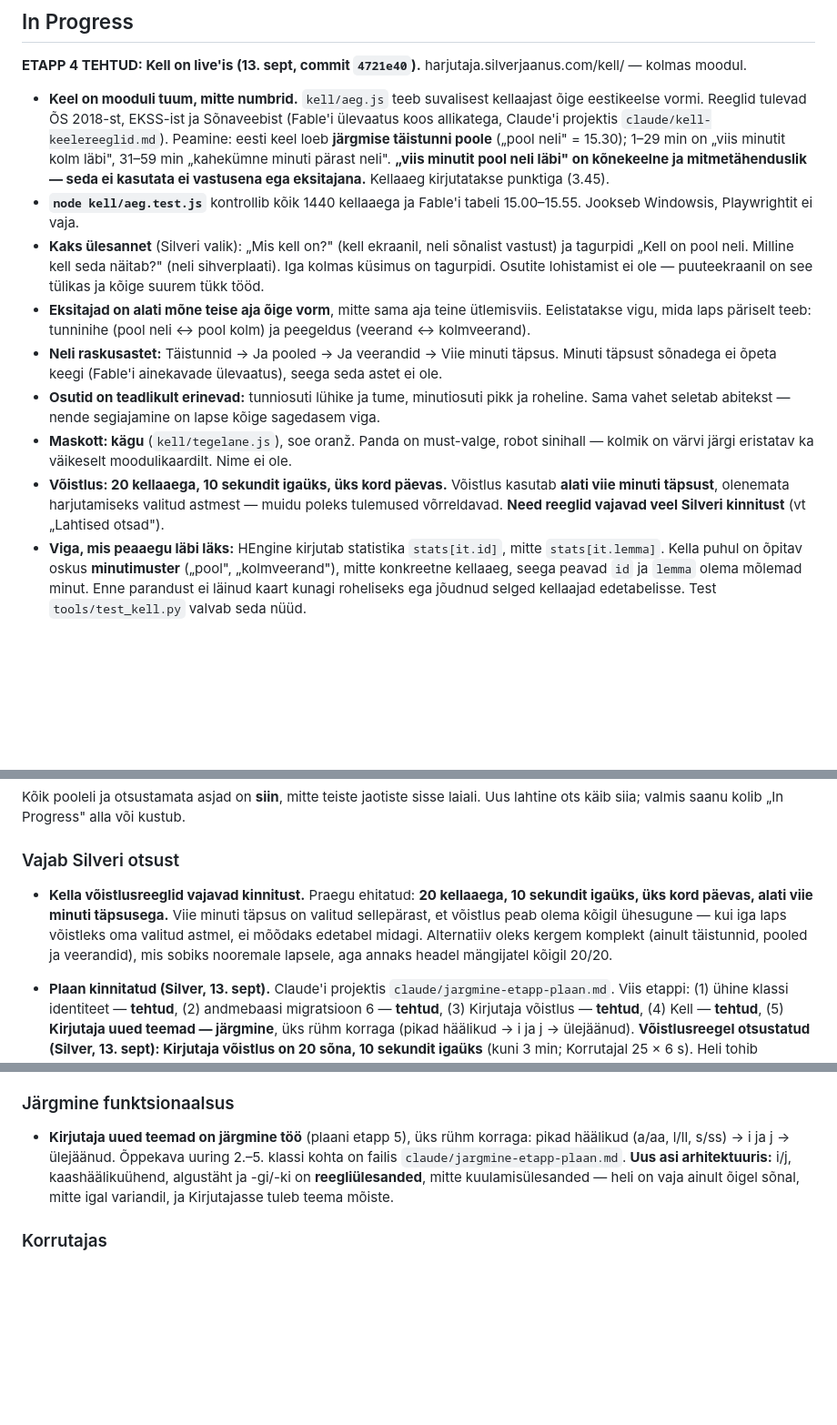
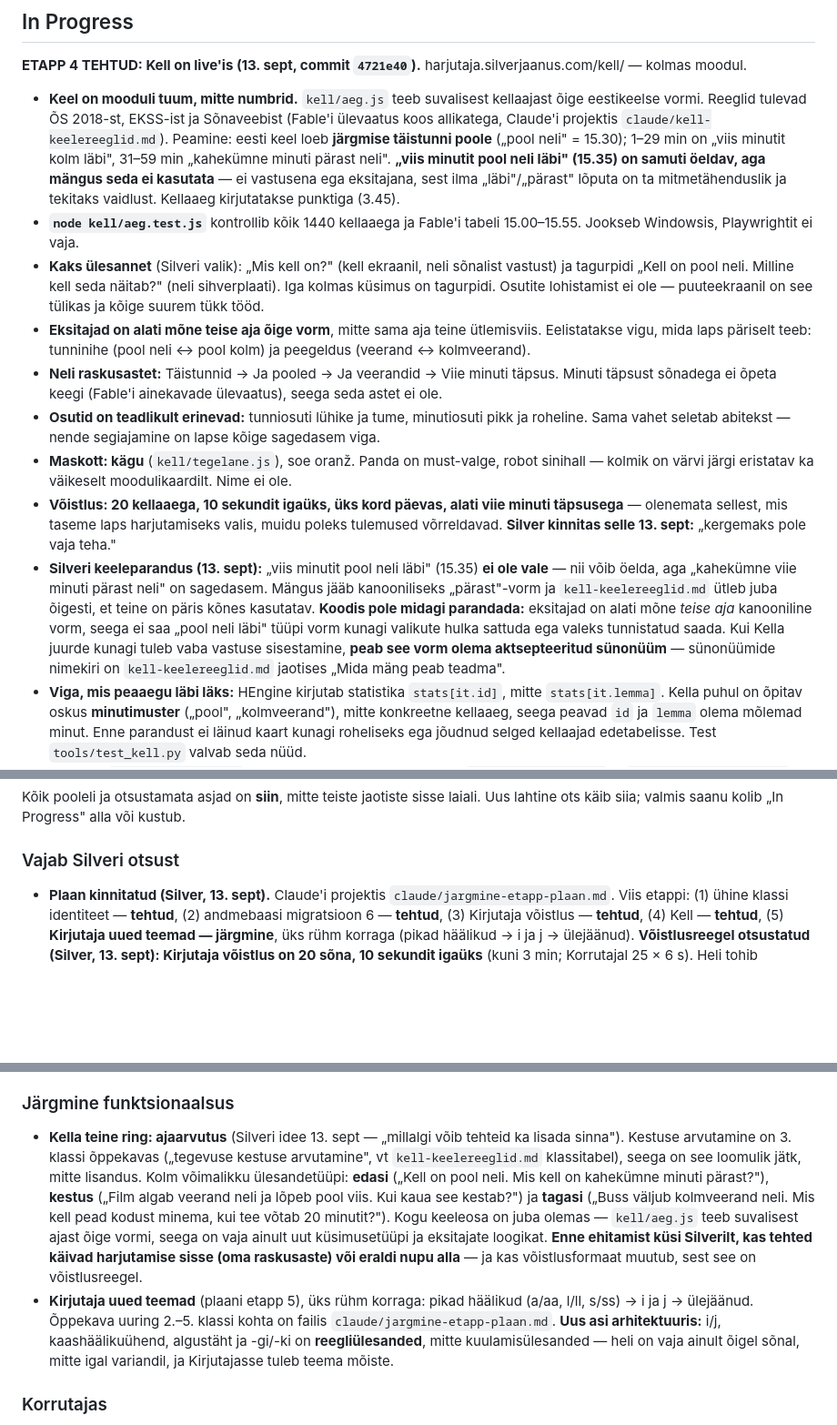
Before and after one commit to silverjaanus/harjutaja, a Markdown page: Handover.md, 3 parts joined by grey strips. Shown at 91% size. Rendered like a GitHub page; blank space fills up the shorter version.

Commit message:
Handover: Kella voistlusreeglid kinnitatud, keeleparandus ja ajaarvutuse idee
Koodis muudatusi ei ole.

Co-Authored-By: Claude Opus 5 <noreply@anthropic.com>

Claude-Session: https://claude.ai/code/session_01B8sFHTxwvvCvQwx77bYDJZ

```diff
--- a/Handover.md
+++ b/Handover.md
@@ -29,14 +29,15 @@ Täisplaan on Claude'i projektis failis `claude/kirjutaja-plaan.md`, taust ja re
 
 **ETAPP 4 TEHTUD: Kell on live'is (13. sept, commit `4721e40`).** harjutaja.silverjaanus.com/kell/ — kolmas moodul.
 
-- **Keel on mooduli tuum, mitte numbrid.** `kell/aeg.js` teeb suvalisest kellaajast õige eestikeelse vormi. Reeglid tulevad ÕS 2018-st, EKSS-ist ja Sõnaveebist (Fable'i ülevaatus koos allikatega, Claude'i projektis `claude/kell-keelereeglid.md`). Peamine: eesti keel loeb **järgmise täistunni poole** („pool neli" = 15.30); 1–29 min on „viis minutit kolm läbi", 31–59 min „kahekümne minuti pärast neli". **„viis minutit pool neli läbi" on kõnekeelne ja mitmetähenduslik — seda ei kasutata ei vastusena ega eksitajana.** Kellaaeg kirjutatakse punktiga (3.45).
+- **Keel on mooduli tuum, mitte numbrid.** `kell/aeg.js` teeb suvalisest kellaajast õige eestikeelse vormi. Reeglid tulevad ÕS 2018-st, EKSS-ist ja Sõnaveebist (Fable'i ülevaatus koos allikatega, Claude'i projektis `claude/kell-keelereeglid.md`). Peamine: eesti keel loeb **järgmise täistunni poole** („pool neli" = 15.30); 1–29 min on „viis minutit kolm läbi", 31–59 min „kahekümne minuti pärast neli". **„viis minutit pool neli läbi" (15.35) on samuti öeldav, aga mängus seda ei kasutata** — ei vastusena ega eksitajana, sest ilma „läbi"/„pärast" lõputa on ta mitmetähenduslik ja tekitaks vaidlust. Kellaaeg kirjutatakse punktiga (3.45).
 - **`node kell/aeg.test.js`** kontrollib kõik 1440 kellaaega ja Fable'i tabeli 15.00–15.55. Jookseb Windowsis, Playwrightit ei vaja.
 - **Kaks ülesannet** (Silveri valik): „Mis kell on?" (kell ekraanil, neli sõnalist vastust) ja tagurpidi „Kell on pool neli. Milline kell seda näitab?" (neli sihverplaati). Iga kolmas küsimus on tagurpidi. Osutite lohistamist ei ole — puuteekraanil on see tülikas ja kõige suurem tükk tööd.
 - **Eksitajad on alati mõne teise aja õige vorm**, mitte sama aja teine ütlemisviis. Eelistatakse vigu, mida laps päriselt teeb: tunninihe (pool neli ↔ pool kolm) ja peegeldus (veerand ↔ kolmveerand).
 - **Neli raskusastet:** Täistunnid → Ja pooled → Ja veerandid → Viie minuti täpsus. Minuti täpsust sõnadega ei õpeta keegi (Fable'i ainekavade ülevaatus), seega seda astet ei ole.
 - **Osutid on teadlikult erinevad:** tunniosuti lühike ja tume, minutiosuti pikk ja roheline. Sama vahet seletab abitekst — nende segiajamine on lapse kõige sagedasem viga.
 - **Maskott: kägu** (`kell/tegelane.js`), soe oranž. Panda on must-valge, robot sinihall — kolmik on värvi järgi eristatav ka väikeselt moodulikaardilt. Nime ei ole.
-- **Võistlus: 20 kellaaega, 10 sekundit igaüks, üks kord päevas.** Võistlus kasutab **alati viie minuti täpsust**, olenemata harjutamiseks valitud astmest — muidu poleks tulemused võrreldavad. **Need reeglid vajavad veel Silveri kinnitust** (vt „Lahtised otsad").
+- **Võistlus: 20 kellaaega, 10 sekundit igaüks, üks kord päevas, alati viie minuti täpsusega** — olenemata sellest, mis taseme laps harjutamiseks valis, muidu poleks tulemused võrreldavad. **Silver kinnitas selle 13. sept:** „kergemaks pole vaja teha."
+- **Silveri keeleparandus (13. sept):** „viis minutit pool neli läbi" (15.35) **ei ole vale** — nii võib öelda, aga „kahekümne viie minuti pärast neli" on sagedasem. Mängus jääb kanooniliseks „pärast"-vorm ja `kell-keelereeglid.md` ütleb juba õigesti, et teine on päris kõnes kasutatav. **Koodis pole midagi parandada:** eksitajad on alati mõne *teise aja* kanooniline vorm, seega ei saa „pool neli läbi" tüüpi vorm kunagi valikute hulka sattuda ega valeks tunnistatud saada. Kui Kella juurde kunagi tuleb vaba vastuse sisestamine, **peab see vorm olema aktsepteeritud sünonüüm** — sünonüümide nimekiri on `kell-keelereeglid.md` jaotises „Mida mäng peab teadma".
 - **Viga, mis peaaegu läbi läks:** HEngine kirjutab statistika `stats[it.id]`, mitte `stats[it.lemma]`. Kella puhul on õpitav oskus **minutimuster** („pool", „kolmveerand"), mitte konkreetne kellaaeg, seega peavad `id` ja `lemma` olema mõlemad minut. Enne parandust ei läinud kaart kunagi roheliseks ega jõudnud selged kellaajad edetabelisse. Test `tools/test_kell.py` valvab seda nüüd.
 - Testitud: `tools/test_kell.py` (38 kontrolli) ning regressioonina `tools/test_klass.py` ja `tools/test_voistlus.py` — kõik läbi. Serveeri repo juurest `python3 -m http.server 8897`.
 
@@ -102,8 +103,6 @@ Kõik pooleli ja otsustamata asjad on **siin**, mitte teiste jaotiste sisse laia
 
 ### Vajab Silveri otsust
 
-- **Kella võistlusreeglid vajavad kinnitust.** Praegu ehitatud: **20 kellaaega, 10 sekundit igaüks, üks kord päevas, alati viie minuti täpsusega.** Viie minuti täpsus on valitud sellepärast, et võistlus peab olema kõigil ühesugune — kui iga laps võistleks oma valitud astmel, ei mõõdaks edetabel midagi. Alternatiiv oleks kergem komplekt (ainult täistunnid, pooled ja veerandid), mis sobiks nooremale lapsele, aga annaks headel mängijatel kõigil 20/20.
-
 - **Plaan kinnitatud (Silver, 13. sept).** Claude'i projektis `claude/jargmine-etapp-plaan.md`. Viis etappi: (1) ühine klassi identiteet — **tehtud**, (2) andmebaasi migratsioon 6 — **tehtud**, (3) Kirjutaja võistlus — **tehtud**, (4) Kell — **tehtud**, (5) **Kirjutaja uued teemad — järgmine**, üks rühm korraga (pikad häälikud → i ja j → ülejäänud). **Võistlusreegel otsustatud (Silver, 13. sept): Kirjutaja võistlus on 20 sõna, 10 sekundit igaüks** (kuni 3 min; Korrutajal 25 × 6 s). Heli tohib võistluses üks kord korrata, aeg jookseb edasi. Plaan muudab ka varasemat reeglit „uus moodul alles siis, kui eelmist kasutatakse" — Kell tuleb enne Kirjutaja v1.1.
 
 - **„Midagi on valesti" märked jäävad seadmesse.** Kirjutaja `?` nupp märgib sõna ära, aga märge jääb sellesse brauserisse ja on näha ainult selle avalehel. Kui Mia harjutab oma telefonis, ei jõua märge Silverini. Lahendus nõuab võrguotsa — Supabase on Korrutaja tõttu projektis juba olemas, aga Kirjutajal ei ole praegu ühtegi serveripoolset kutset. Otsustamata: kas teha ja kui, siis kas oma RPC või lihtsam vorm.
@@ -116,7 +115,8 @@ Kõik pooleli ja otsustamata asjad on **siin**, mitte teiste jaotiste sisse laia
 
 ### Järgmine funktsionaalsus
 
-- **Kirjutaja uued teemad on järgmine töö** (plaani etapp 5), üks rühm korraga: pikad häälikud (a/aa, l/ll, s/ss) → i ja j → ülejäänud. Õppekava uuring 2.–5. klassi kohta on failis `claude/jargmine-etapp-plaan.md`. **Uus asi arhitektuuris:** i/j, kaashäälikuühend, algustäht ja -gi/-ki on **reegliülesanded**, mitte kuulamisülesanded — heli on vaja ainult õigel sõnal, mitte igal variandil, ja Kirjutajasse tuleb teema mõiste.
+- **Kella teine ring: ajaarvutus** (Silveri idee 13. sept — „millalgi võib tehteid ka lisada sinna"). Kestuse arvutamine on 3. klassi õppekavas („tegevuse kestuse arvutamine", vt `kell-keelereeglid.md` klassitabel), seega on see loomulik jätk, mitte lisandus. Kolm võimalikku ülesandetüüpi: **edasi** („Kell on pool neli. Mis kell on kahekümne minuti pärast?"), **kestus** („Film algab veerand neli ja lõpeb pool viis. Kui kaua see kestab?") ja **tagasi** („Buss väljub kolmveerand neli. Mis kell pead kodust minema, kui tee võtab 20 minutit?"). Kogu keeleosa on juba olemas — `kell/aeg.js` teeb suvalisest ajast õige vormi, seega on vaja ainult uut küsimusetüüpi ja eksitajate loogikat. **Enne ehitamist küsi Silverilt, kas tehted käivad harjutamise sisse (oma raskusaste) või eraldi nupu alla** — ja kas võistlusformaat muutub, sest see on võistlusreegel.
+- **Kirjutaja uued teemad** (plaani etapp 5), üks rühm korraga: pikad häälikud (a/aa, l/ll, s/ss) → i ja j → ülejäänud. Õppekava uuring 2.–5. klassi kohta on failis `claude/jargmine-etapp-plaan.md`. **Uus asi arhitektuuris:** i/j, kaashäälikuühend, algustäht ja -gi/-ki on **reegliülesanded**, mitte kuulamisülesanded — heli on vaja ainult õigel sõnal, mitte igal variandil, ja Kirjutajasse tuleb teema mõiste.
 
 ### Korrutajas
 
```
